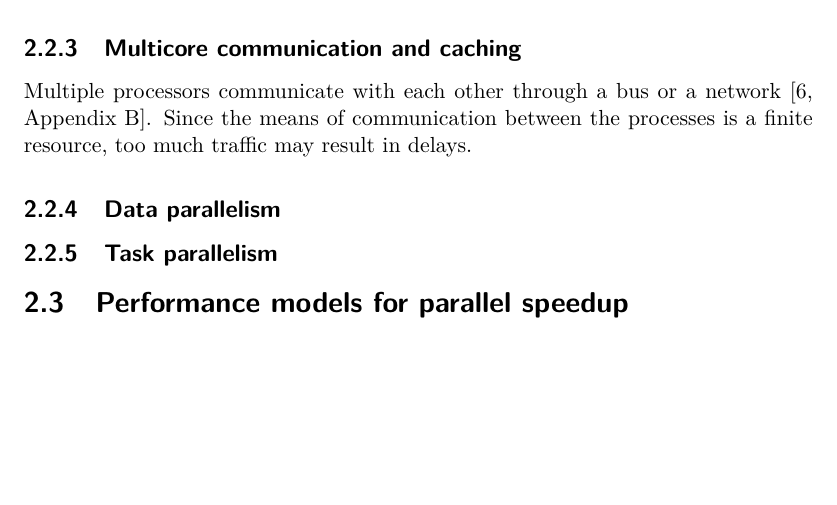
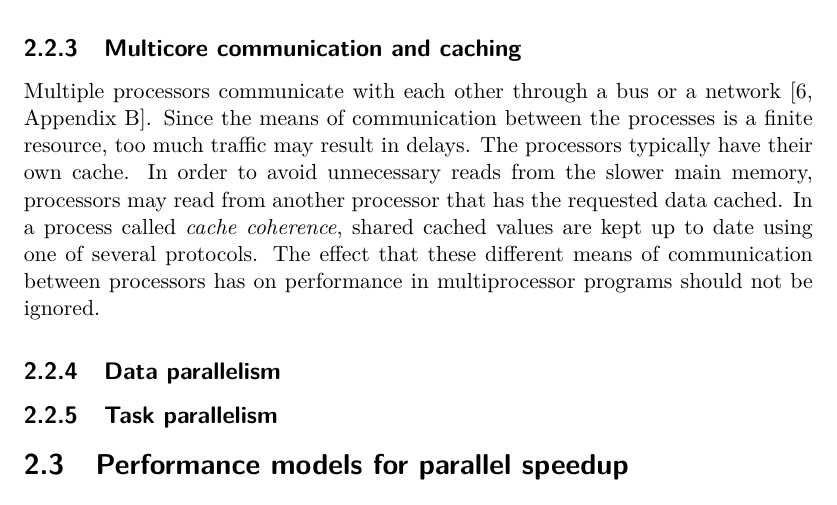
Before and after one commit to Dexterminator/master-thesis, a LaTeX thesis (main.tex, which reads Content/2_background.tex): part of page 10 of 23, cut so that both start at the same text, the shorter picture padded with empty space. Compiled offline with pdfLaTeX.

```diff
--- a/Content/2_background.tex
+++ b/Content/2_background.tex
@@ -26,7 +26,11 @@
 
 \subsection{Multicore communication and caching}
 Multiple processors communicate with each other through a bus or a network \cite[Appendix B]{herlihy_2012_art_taomprr}. Since the
-means of communication between the processes is a finite resource, too much traffic may result in delays.
+means of communication between the processes is a finite resource, too much traffic may result in delays. The processors typically
+have their own cache. In order to avoid unnecessary reads from the slower main memory, processors may read from another processor
+that has the requested data cached. In a process called \emph{cache coherence}, shared cached values are kept up to date using one
+of several protocols. The effect that these different means of communication between processors has on performance in
+multiprocessor programs should not be ignored.
 
 \subsection{Data parallelism}
 \subsection{Task parallelism}
```
Also changed, not shown: Content/1_introduction.tex (+7 -0 lines).
